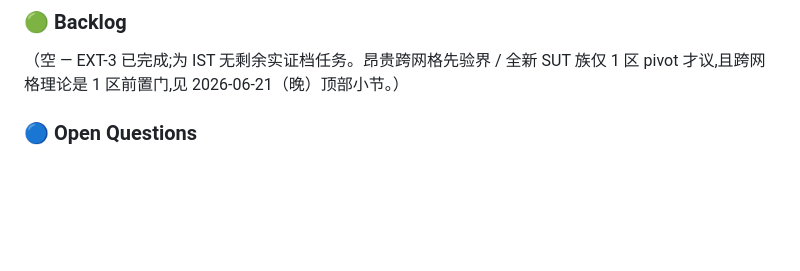
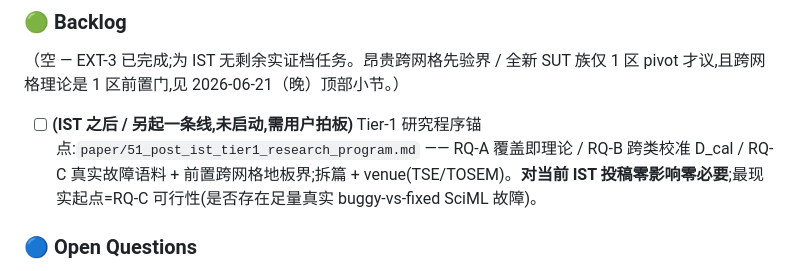
Before and after one commit to meng004/Domain-Validity-Gated-MR-for-SciML, a Markdown page: NEXT_STEPS.md, the part around the change. Drawn GitHub-style; blank space fills up the shorter version.

```diff
--- a/NEXT_STEPS.md
+++ b/NEXT_STEPS.md
@@ -63,6 +63,8 @@
 
 ### 🟢 Backlog
 （空 — EXT-3 已完成;为 IST 无剩余实证档任务。昂贵跨网格先验界 / 全新 SUT 族仅 1 区 pivot 才议,且跨网格理论是 1 区前置门,见 2026-06-21（晚）顶部小节。）
+
+- [ ] **(IST 之后 / 另起一条线,未启动,需用户拍板)** Tier-1 研究程序锚点:`paper/51_post_ist_tier1_research_program.md` —— RQ-A 覆盖即理论 / RQ-B 跨类校准 D_cal / RQ-C 真实故障语料 + 前置跨网格地板界;拆篇 + venue(TSE/TOSEM)。**对当前 IST 投稿零影响零必要**;最现实起点=RQ-C 可行性(是否存在足量真实 buggy-vs-fixed SciML 故障)。
 
 ### 🔵 Open Questions
 - [x] ~~目标锁 TSE 还是 TOSEM?~~ **已决(2026-06-21 晚):锁定 IST**(单盲、不双盲化、零切换成本)。冲 1 区实证扩张档(operator-floor 跨网格/多 SUT)就此**不为 IST 投入**;如未来改投 1 区再议。
```
Also changed, not shown: paper/51_post_ist_tier1_research_program.md (added, +101 -0 lines).
